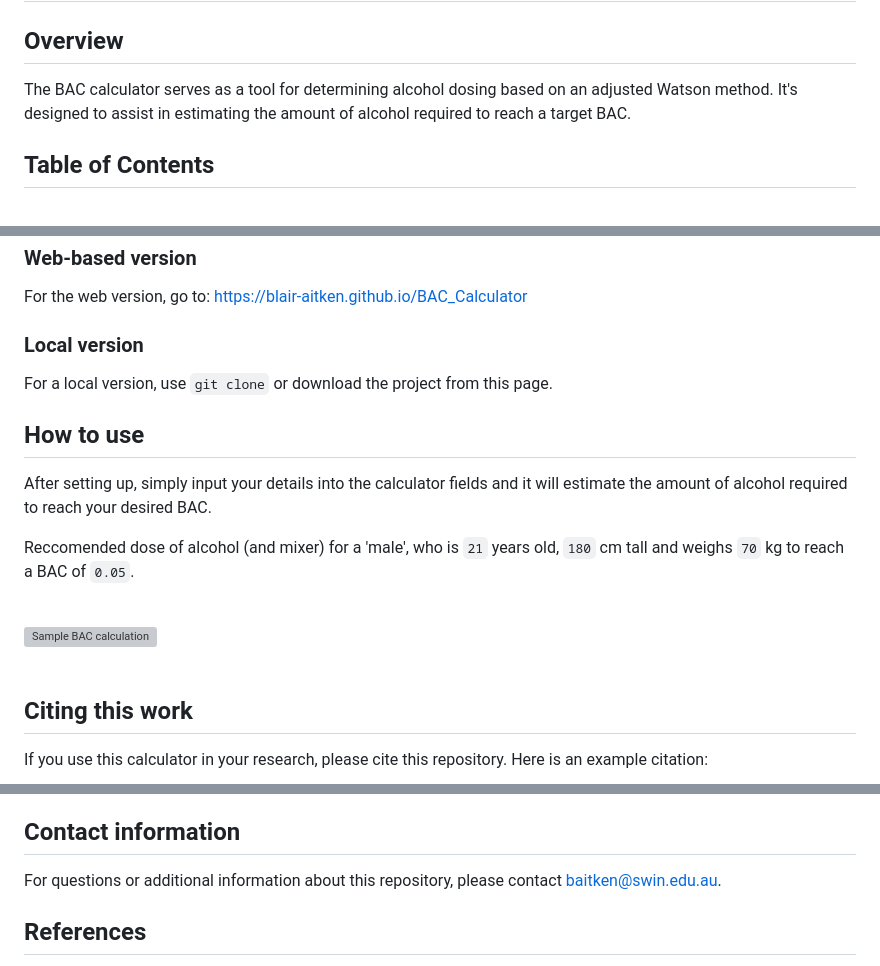
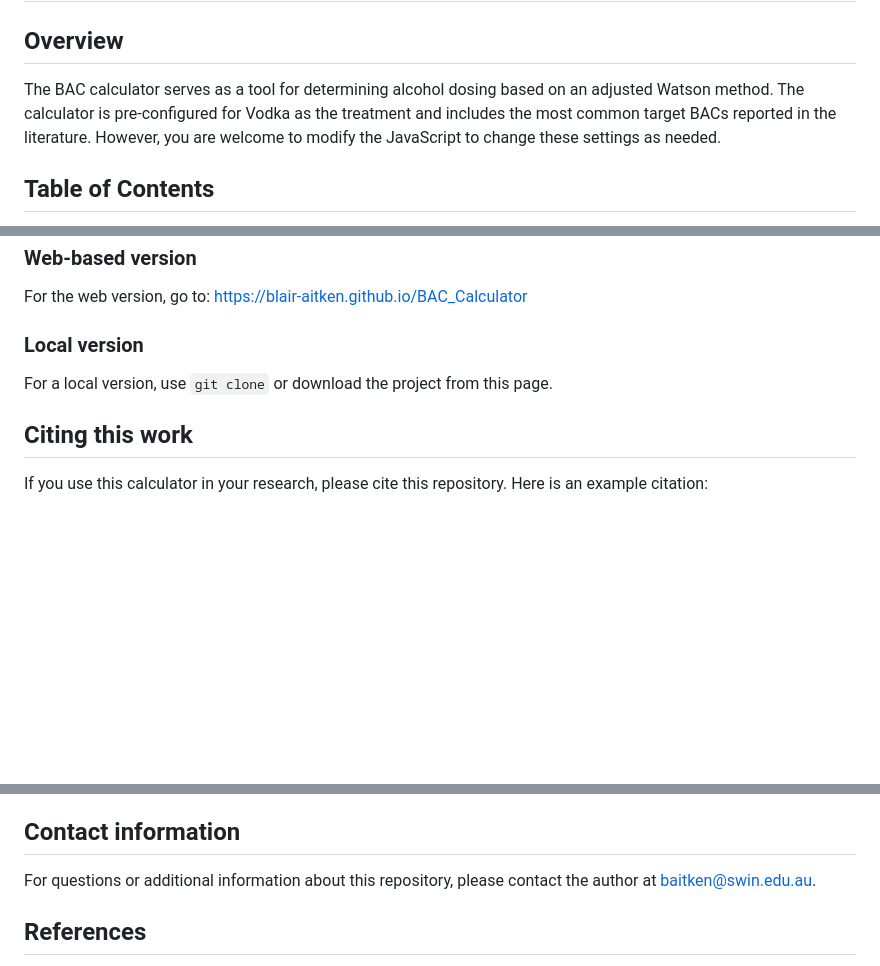
Before and after one commit to blair-aitken/bac-calculator, a Markdown page: README.md, 3 parts joined by grey strips. Drawn GitHub-style; blank space fills up the shorter version; grey boxes are pictures that could not be loaded.

```diff
--- a/README.md
+++ b/README.md
@@ -2,7 +2,7 @@
 
 ## Overview
 
-The BAC calculator serves as a tool for determining alcohol dosing based on an adjusted Watson method. It's designed to assist in estimating the amount of alcohol required to reach a target BAC.
+The BAC calculator serves as a tool for determining alcohol dosing based on an adjusted Watson method. The calculator is pre-configured for Vodka as the treatment and includes the most common target BACs reported in the literature. However, you are welcome to modify the JavaScript to change these settings as needed.
 
 ## Table of Contents
 
@@ -42,14 +42,6 @@ For the web version, go to: https://blair-aitken.github.io/BAC_Calculator
 
 For a local version, use `git clone` or download the project from this page.
 
-## How to use
-
-After setting up, simply input your details into the calculator fields and it will estimate the amount of alcohol required to reach your desired BAC.
-
-Reccomended dose of alcohol (and mixer) for a 'male', who is `21` years old, `180` cm tall and weighs `70` kg to reach a BAC of `0.05`.
-
-<br><img src="https://github.com/blair-aitken/BAC_Calculator/assets/131508862/857fb674-e15e-47b6-8bea-e13b99cb4bc7" width="300" alt="Sample BAC calculation"><br><br>
-
 ## Citing this work
 
 If you use this calculator in your research, please cite this repository. Here is an example citation:
@@ -70,7 +62,7 @@ If you use this calculator in your research, please cite this repository. Here i
 This calculator is intended for informational purposes only. Please remember that the actual BAC achieved can vary with individual metabolic rates, health status, and other factors. This calculator should not be used to determine whether it is safe to drive or perform other tasks. Always drink responsibly and never drink and drive.
 
 ## Contact information
-For questions or additional information about this repository, please contact baitken@swin.edu.au.
+For questions or additional information about this repository, please contact the author at baitken@swin.edu.au.
 
 ## References
 
```
